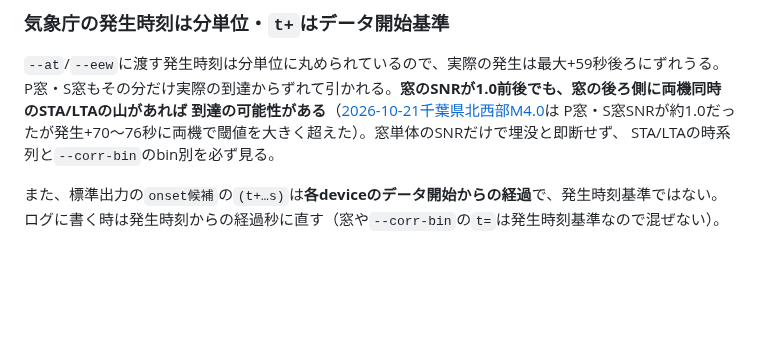
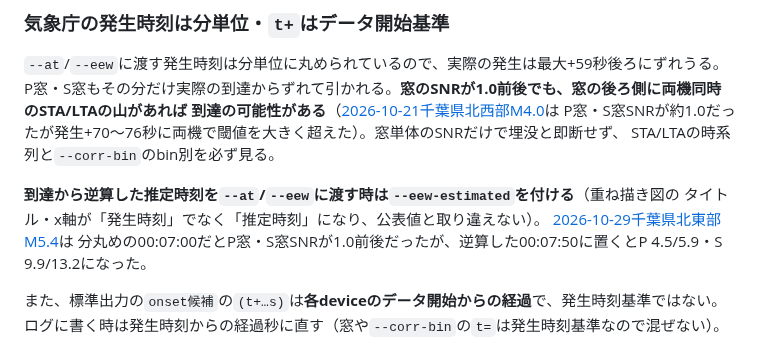
Before and after one commit to nna774/NamazuHaUrokoGaNai, a Markdown page: docs/post_hoc_detection.md, the part around the change. Rendered like a GitHub page; blank space fills up the shorter version.

Commit message:
千葉県北東部M5.4の推定時刻版の図を「推定時刻」表記で撮り直す
Co-Authored-By: Claude Sonnet 5.5 <noreply@anthropic.com>
Agent-Session: Claude Code on ARONA: 6ccd6cf7-2e84-5f48-ae21-e42214210cab

```diff
--- a/docs/post_hoc_detection.md
+++ b/docs/post_hoc_detection.md
@@ -220,6 +220,11 @@ P窓・S窓もその分だけ実際の到達からずれて引かれる。**窓
 P窓・S窓SNRが約1.0だったが発生+70〜76秒に両機で閾値を大きく超えた）。窓単体のSNRだけで埋没と即断せず、
 STA/LTAの時系列と`--corr-bin`のbin別を必ず見る。
 
+**到達から逆算した推定時刻を`--at`/`--eew`に渡す時は`--eew-estimated`を付ける**（重ね描き図の
+タイトル・x軸が「発生時刻」でなく「推定時刻」になり、公表値と取り違えない）。
+[2026-10-29千葉県北東部M5.4](log/2026-10-29-chiba-hokutobu-m5.4-0007-post-hoc-detection.md)は
+分丸めの00:07:00だとP窓・S窓SNRが1.0前後だったが、逆算した00:07:50に置くとP 4.5/5.9・S 9.9/13.2になった。
+
 また、標準出力の`onset候補`の`(t+…s)`は**各deviceのデータ開始からの経過**で、発生時刻基準ではない。
 ログに書く時は発生時刻からの経過秒に直す（窓や`--corr-bin`の`t=`は発生時刻基準なので混ぜない）。
 
```
Also changed, not shown: docs/log/2026-10-29-chiba-hokutobu-m5.4-0007-post-hoc-detection.md (+3 -0 lines), docs/log/img/chiba-hokutobu-m5.4-1029-est50-8min.png.
